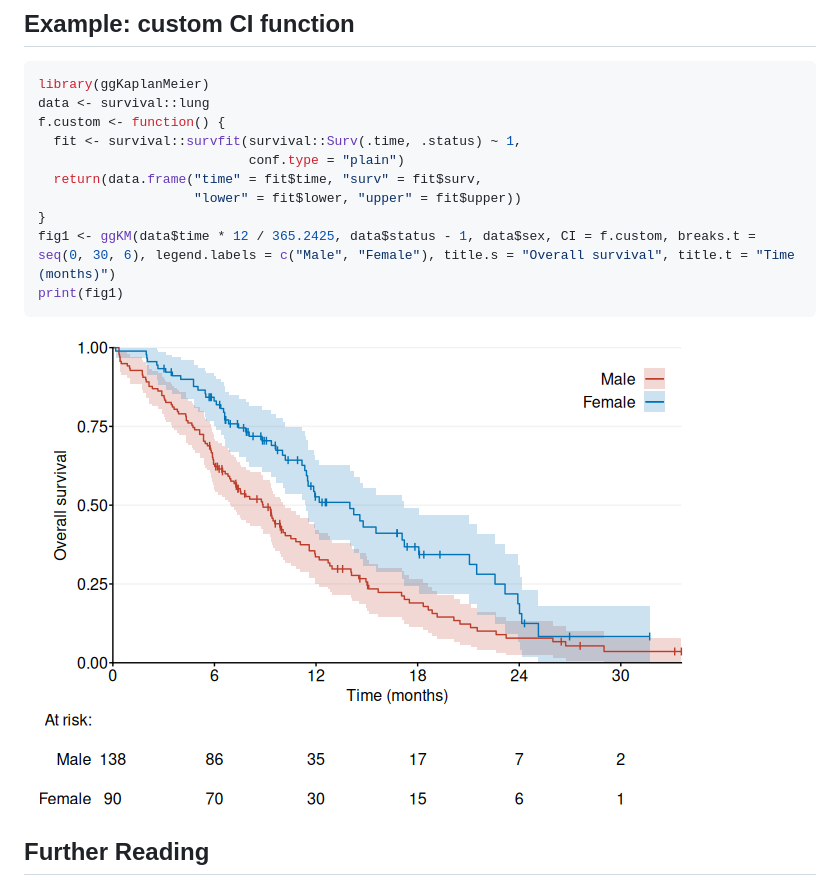
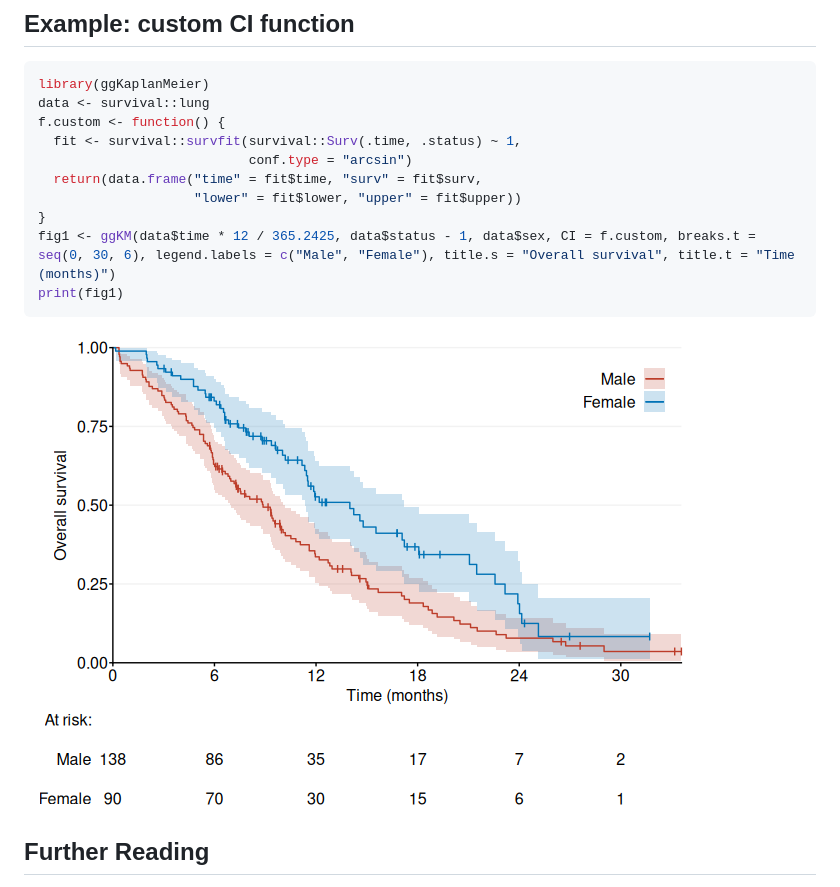
Before and after one commit to hongconsulting/ggKaplanMeier, a Markdown page: README.md, the part around the change. Drawn GitHub-style; pictures changed too: man/figures/README-example_custom-1.png.

```diff
--- a/README.md
+++ b/README.md
@@ -67,7 +67,7 @@ library(ggKaplanMeier)
 data <- survival::lung
 f.custom <- function() {
   fit <- survival::survfit(survival::Surv(.time, .status) ~ 1,
-                           conf.type = "plain")
+                           conf.type = "arcsin")
   return(data.frame("time" = fit$time, "surv" = fit$surv,
                     "lower" = fit$lower, "upper" = fit$upper))
 }
```
Also changed, not shown: docs/reference/figures/README-example_custom-1.png, docs/reference/ggKM-2.png, 7 other files.
